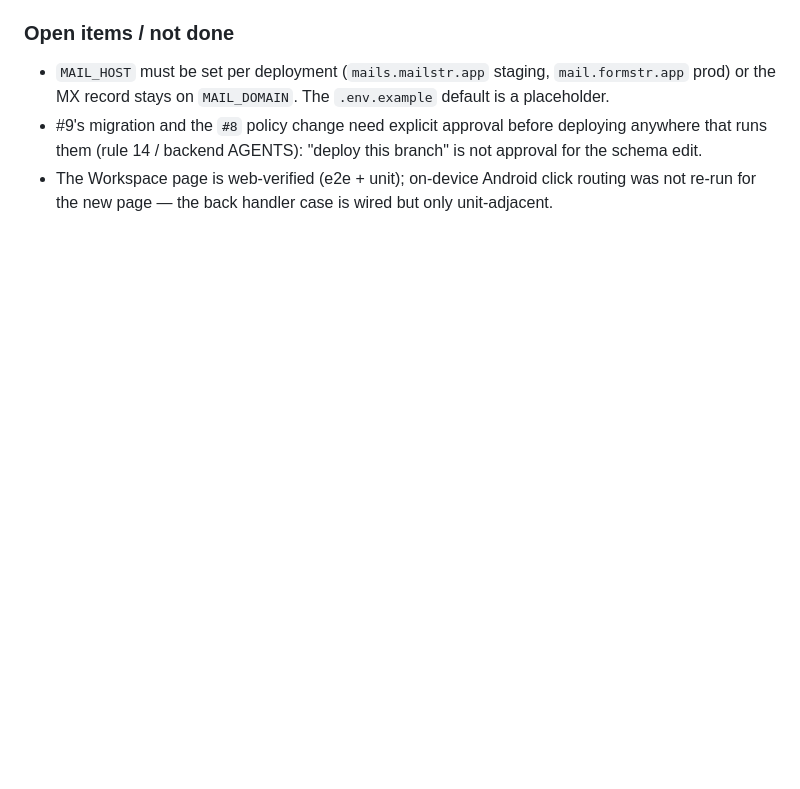
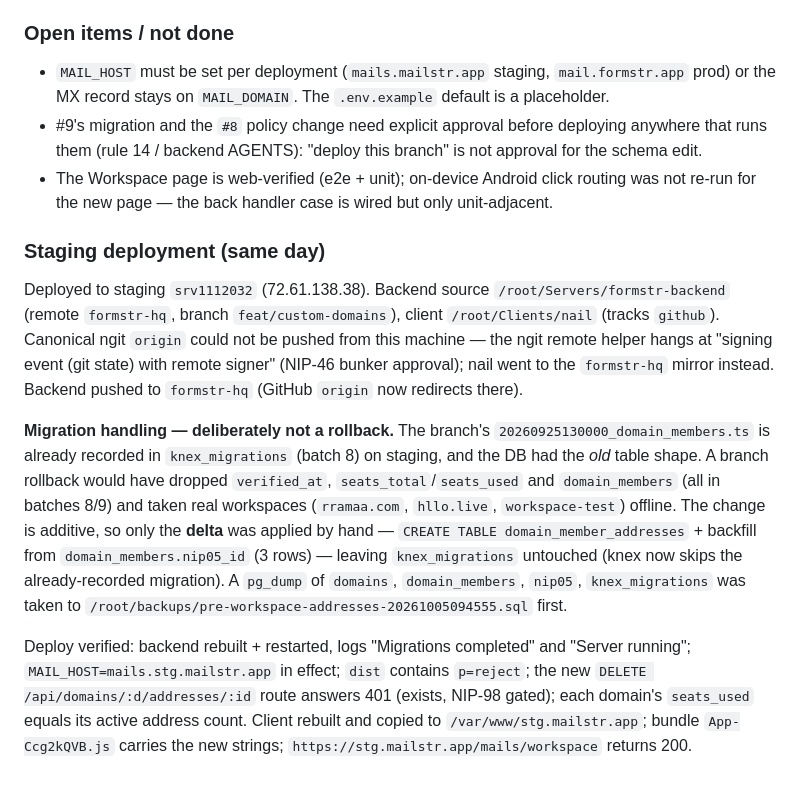
Before and after one commit to formstr-hq/nail, a Markdown page: docs/Session-Log.md, the part around the change. Rendered like a GitHub page; blank space fills up the shorter version.

Commit message:
docs: record staging deploy of workspace changes
Migration handled as an additive delta (not a branch rollback): the
domain_members migration is already recorded on staging, and rolling it back
would drop verified_at/seats and live workspaces.

```diff
--- a/docs/Session-Log.md
+++ b/docs/Session-Log.md
@@ -1750,3 +1750,33 @@ UI could only display wrong.
 - The Workspace page is web-verified (e2e + unit); on-device Android click
   routing was not re-run for the new page — the back handler case is wired but
   only unit-adjacent.
+
+### Staging deployment (same day)
+
+Deployed to staging `srv1112032` (72.61.138.38). Backend source
+`/root/Servers/formstr-backend` (remote `formstr-hq`, branch
+`feat/custom-domains`), client `/root/Clients/nail` (tracks `github`). Canonical
+ngit `origin` could not be pushed from this machine — the ngit remote helper
+hangs at "signing event (git state) with remote signer" (NIP-46 bunker
+approval); nail went to the `formstr-hq` mirror instead. Backend pushed to
+`formstr-hq` (GitHub `origin` now redirects there).
+
+**Migration handling — deliberately not a rollback.** The branch's
+`20260925130000_domain_members.ts` is already recorded in `knex_migrations`
+(batch 8) on staging, and the DB had the *old* table shape. A branch rollback
+would have dropped `verified_at`, `seats_total`/`seats_used` and
+`domain_members` (all in batches 8/9) and taken real workspaces (`rramaa.com`,
+`hllo.live`, `workspace-test`) offline. The change is additive, so only the
+**delta** was applied by hand — `CREATE TABLE domain_member_addresses` +
+backfill from `domain_members.nip05_id` (3 rows) — leaving `knex_migrations`
+untouched (knex now skips the already-recorded migration). A `pg_dump` of
+`domains`, `domain_members`, `nip05`, `knex_migrations` was taken to
+`/root/backups/pre-workspace-addresses-20261005094555.sql` first.
+
+Deploy verified: backend rebuilt + restarted, logs "Migrations completed" and
+"Server running"; `MAIL_HOST=mails.stg.mailstr.app` in effect; `dist` contains
+`p=reject`; the new `DELETE /api/domains/:d/addresses/:id` route answers 401
+(exists, NIP-98 gated); each domain's `seats_used` equals its active address
+count. Client rebuilt and copied to `/var/www/stg.mailstr.app`; bundle
+`App-Ccg2kQVB.js` carries the new strings;
+`https://stg.mailstr.app/mails/workspace` returns 200.
```
